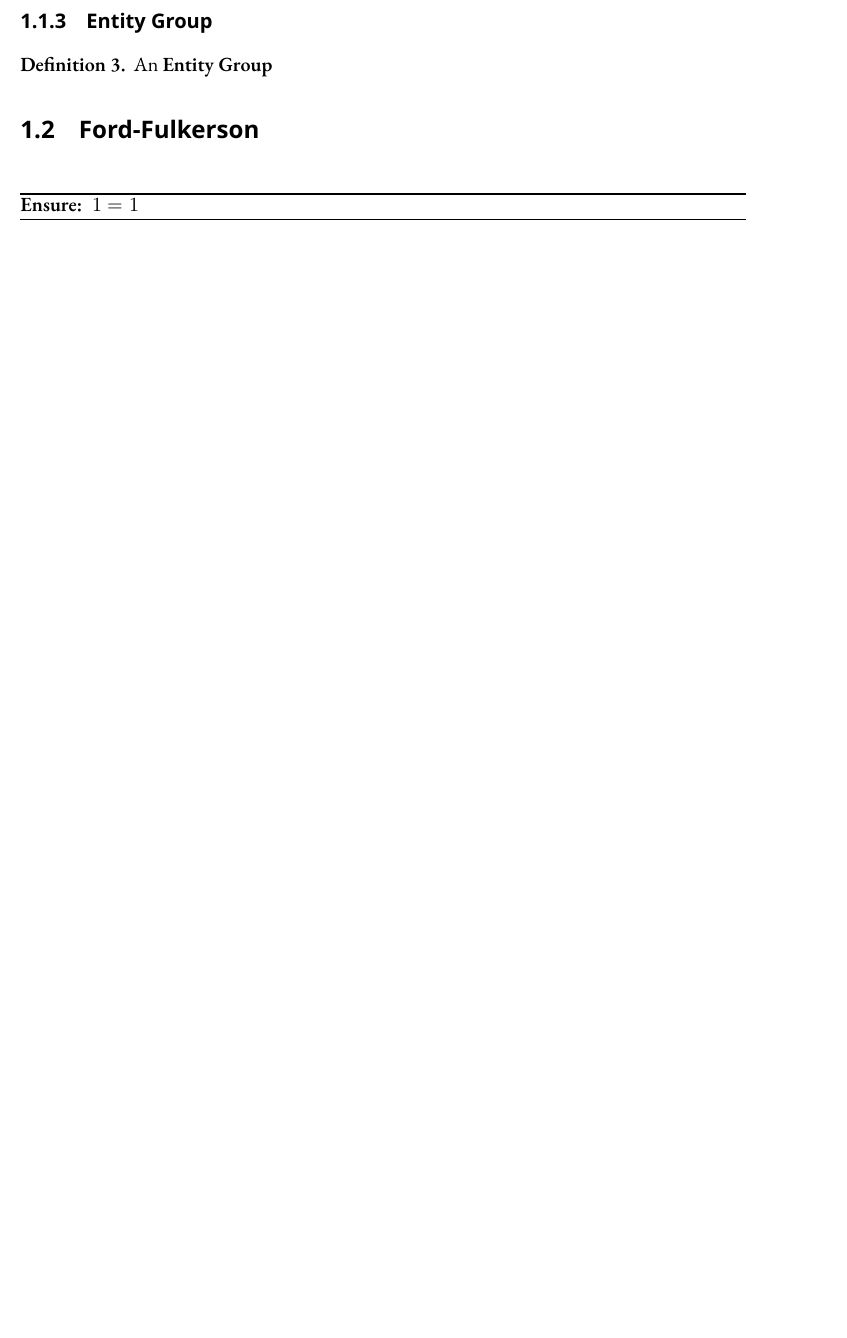
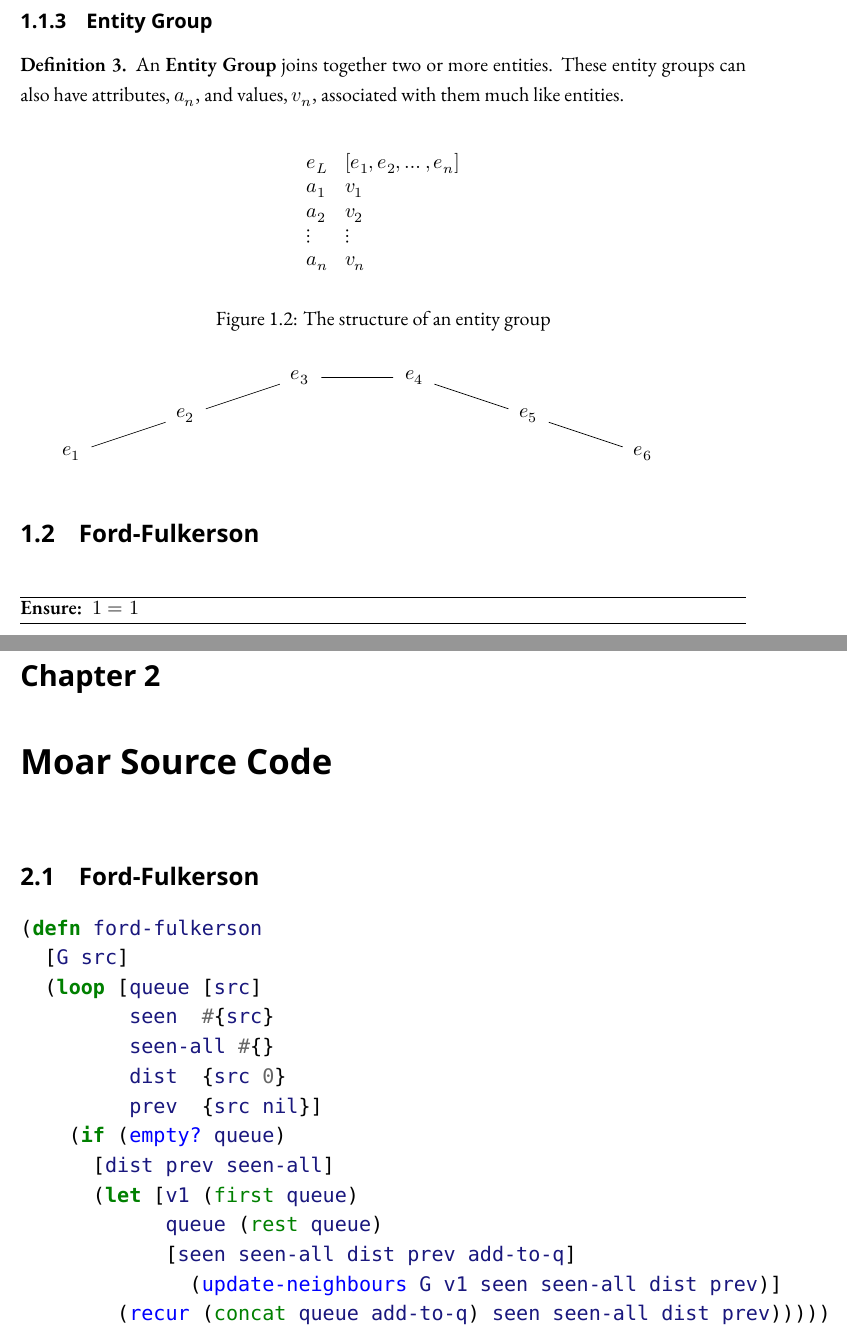
Before and after one commit to rdrake/Molly, a LaTeX thesis (thesis/Thesis.tex): part of page 7 of 7 before the commit and two parts of pages 7 and 8 of 8 after it, the two joined at a grey line, cut so that both start at the same text, the shorter picture padded with empty space. Compiled offline with XeLaTeX; a missing font is replaced by an installed copy or a similar font.

Commit message:
Added thesis document.

```diff
--- a/thesis/Thesis.tex
+++ b/thesis/Thesis.tex
@@ -7,6 +7,9 @@
 \usepackage{mathpazo}
 \defaultfontfeatures{Ligatures=TeX}
 \usepackage[small,sf,bf]{titlesec}
+
+\usepackage{xltxtra}
+\usepackage{xunicode}
 
 %\DisemulatePackage{setspace}
 \usepackage{setspace}
@@ -21,6 +24,11 @@
 \usepackage{algorithm}
 \usepackage{algorithmic}
 
+\usepackage{minted}
+\usepackage{tikz}
+
+\usepackage{nag}
+
 \setmainfont[
 	Numbers=OldStyle,
 	Kerning=Uppercase,
@@ -30,6 +38,7 @@
 	}]{Garamond Premier Pro}
 \setsansfont{Futura Std}
 \setmathfont{STIXGeneral}
+\setmonofont{Consolas}
 
 \pagenumbering{roman}
 
@@ -122,7 +131,36 @@
 
 			\subsection{Entity Group}
 				\begin{defn}
-					An \textbf{Entity Group}
+					An \textbf{Entity Group} joins together two or more entities.  These entity groups can also have attributes, $a_n$, and values, $v_n$, associated with them much like entities.
+
+					\begin{figure}[!ht]
+						\centering
+						\[
+							\begin{array}{ll}
+								e_L & \left[ e_1, e_2, \ldots, e_n \right] \\
+								a_1 & v_1 \\
+								a_2 & v_2 \\
+								\vdots & \vdots \\
+								a_n & v_n
+							\end{array}
+						\]
+						\caption{The structure of an entity group}
+						\label{fig:entity-group-rep}
+					\end{figure}
+
+					\begin{tikzpicture}
+						[scale=.8,auto=left,every node/.style={circle}]
+  \node (e1) at (1,1) {$e_1$};
+  \node (e2) at (4,2)  {$e_2$};
+  \node (e3) at (7,3)  {$e_3$};
+  \node (e4) at (10,3) {$e_4$};
+  \node (e5) at (13,2)  {$e_5$};
+  \node (e6) at (16,1)  {$e_6$};
+
+  \foreach \from/\to in {e1/e2,e2/e3,e3/e4,e4/e5,e5/e6}
+    \draw (\from) -- (\to);
+
+\end{tikzpicture}
 				\end{defn}
 
 		\section{Ford-Fulkerson}
@@ -131,4 +169,23 @@
 					\ENSURE $1=1$
 				\end{algorithmic}
 			\end{algorithm}
+
+	\chapter{Moar Source Code}
+		\section{Ford-Fulkerson}
+			\begin{minted}{clj}
+(defn ford-fulkerson
+  [G src]
+  (loop [queue [src]
+         seen  #{src}
+         seen-all #{}
+         dist  {src 0}
+         prev  {src nil}]
+    (if (empty? queue)
+      [dist prev seen-all]
+      (let [v1 (first queue)
+            queue (rest queue)
+            [seen seen-all dist prev add-to-q]
+              (update-neighbours G v1 seen seen-all dist prev)]
+        (recur (concat queue add-to-q) seen seen-all dist prev)))))
+			\end{minted}
 \end{document}
```
Also changed, not shown: thesis/Thesis.pdf, thesis/Thesis.tex (2 more changed lines).
